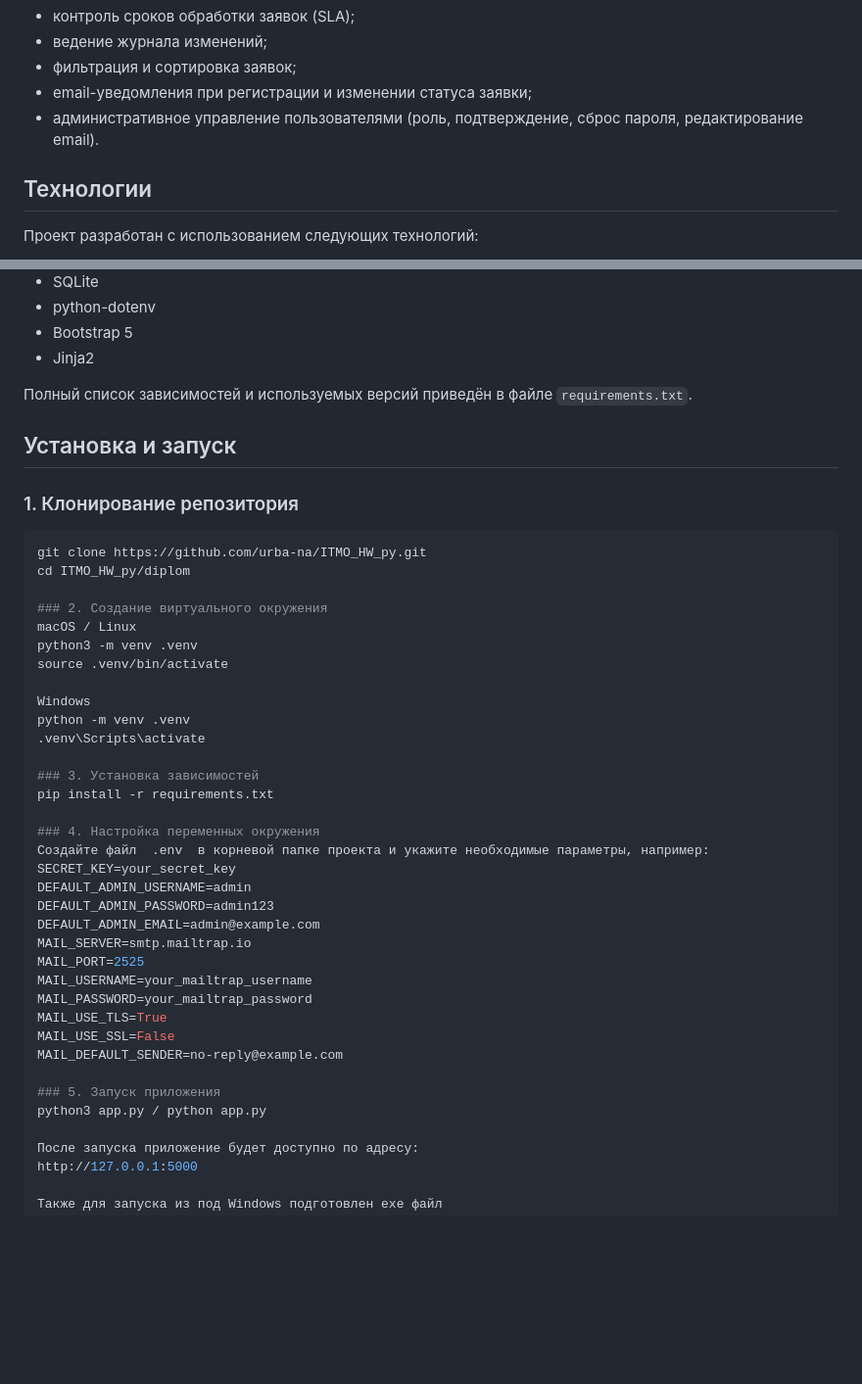
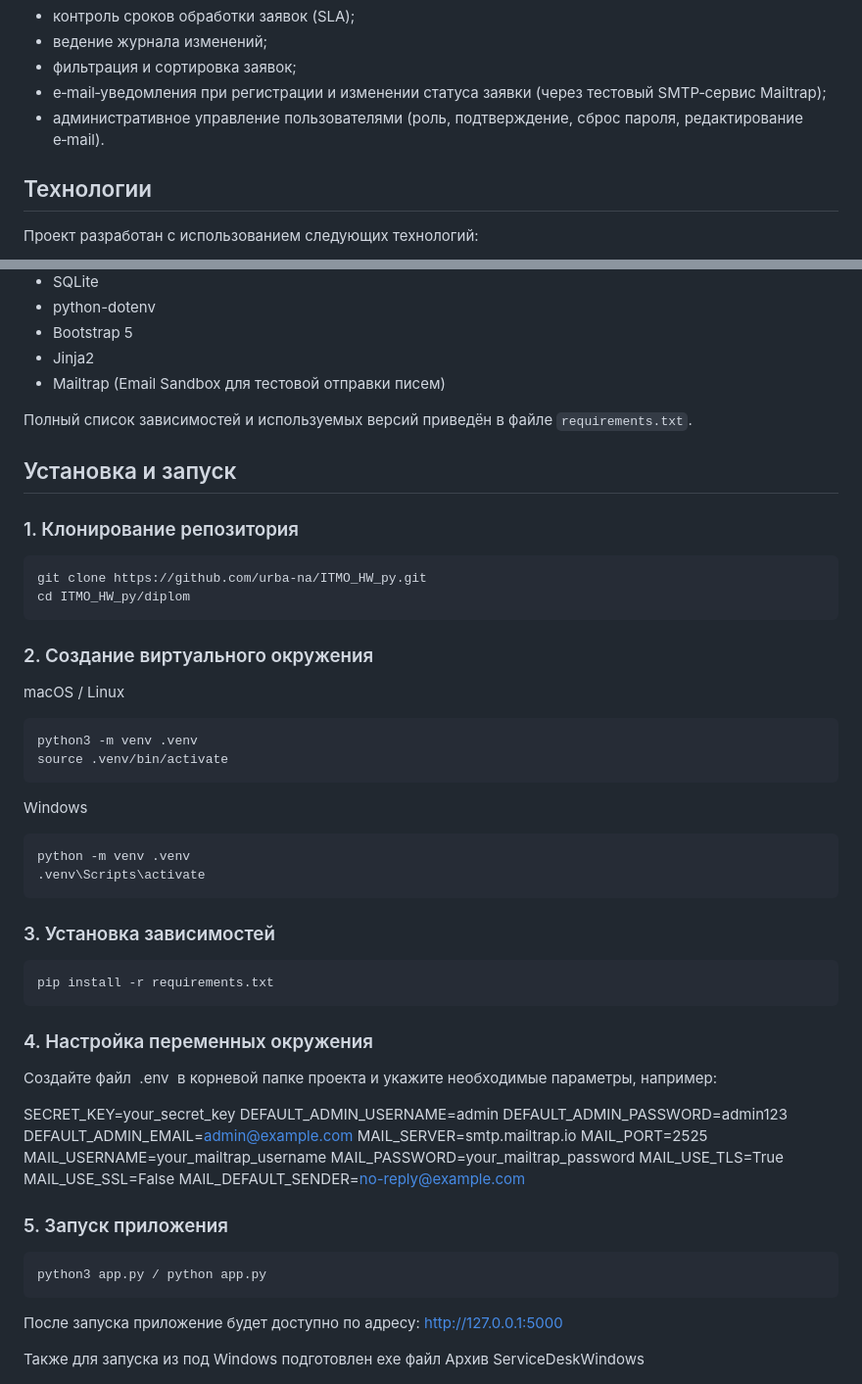
Before and after one commit to urba-na/ITMO_HW_py, a Markdown page: diplom/README.md, 2 parts joined by grey strips. Shown at 98% size. GitHub-like rendering; blank space fills up the shorter version.

````diff
--- a/diplom/README.md
+++ b/diplom/README.md
@@ -16,8 +16,8 @@
 - контроль сроков обработки заявок (SLA);
 - ведение журнала изменений;
 - фильтрация и сортировка заявок;
-- email-уведомления при регистрации и изменении статуса заявки;
-- административное управление пользователями (роль, подтверждение, сброс пароля, редактирование email).
+- e‑mail‑уведомления при регистрации и изменении статуса заявки (через тестовый SMTP‑сервис Mailtrap);
+- административное управление пользователями (роль, подтверждение, сброс пароля, редактирование e‑mail).
 
 ## Технологии
 
@@ -33,6 +33,7 @@
 - python-dotenv
 - Bootstrap 5
 - Jinja2
+- Mailtrap (Email Sandbox для тестовой отправки писем)
 
 Полный список зависимостей и используемых версий приведён в файле `requirements.txt`.
 
@@ -42,21 +43,26 @@
 ```bash
 git clone https://github.com/urba-na/ITMO_HW_py.git
 cd ITMO_HW_py/diplom
-
+```
 ### 2. Создание виртуального окружения
 macOS / Linux
+```bash
 python3 -m venv .venv
 source .venv/bin/activate
-
+```
 Windows
+```bash
 python -m venv .venv
 .venv\Scripts\activate
+```
+### 3. Установка зависимостей
+```bash
+pip install -r requirements.txt
+```
+### 4. Настройка переменных окружения
 
-### 3. Установка зависимостей
-pip install -r requirements.txt
+Создайте файл  .env  в корневой папке проекта и укажите необходимые параметры, например:
 
-### 4. Настройка переменных окружения
-Создайте файл  .env  в корневой папке проекта и укажите необходимые параметры, например:
 SECRET_KEY=your_secret_key
 DEFAULT_ADMIN_USERNAME=admin
 DEFAULT_ADMIN_PASSWORD=admin123
@@ -70,8 +76,9 @@ MAIL_USE_SSL=False
 MAIL_DEFAULT_SENDER=no-reply@example.com
 
 ### 5. Запуск приложения
+```bash
 python3 app.py / python app.py
-
+```
 После запуска приложение будет доступно по адресу:
 http://127.0.0.1:5000
 
````
